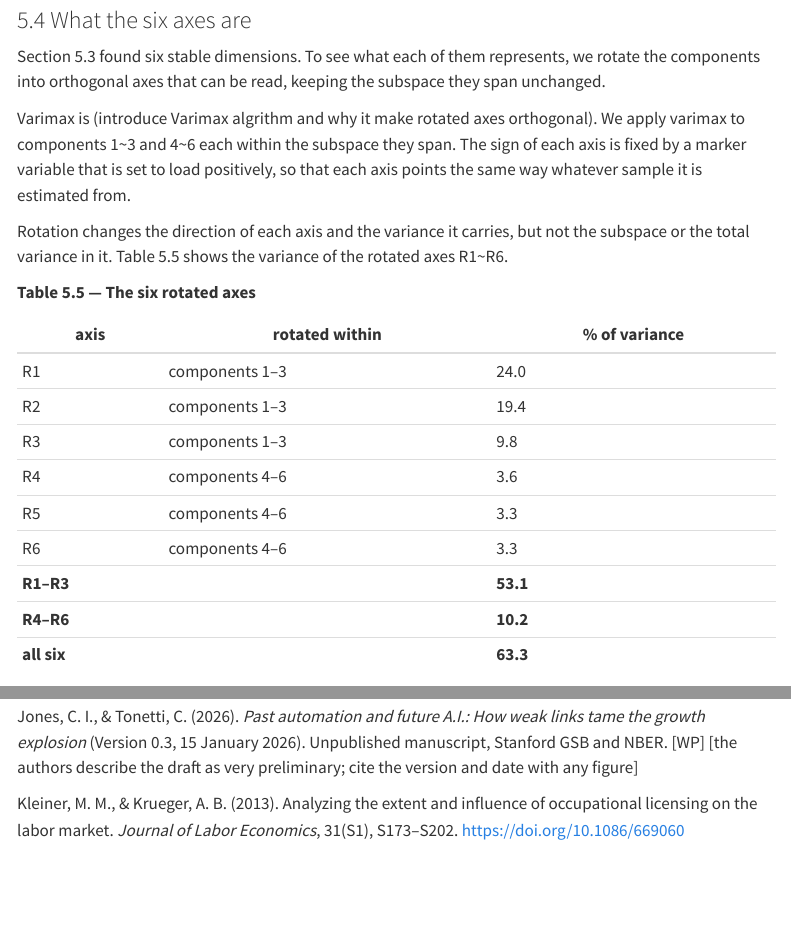
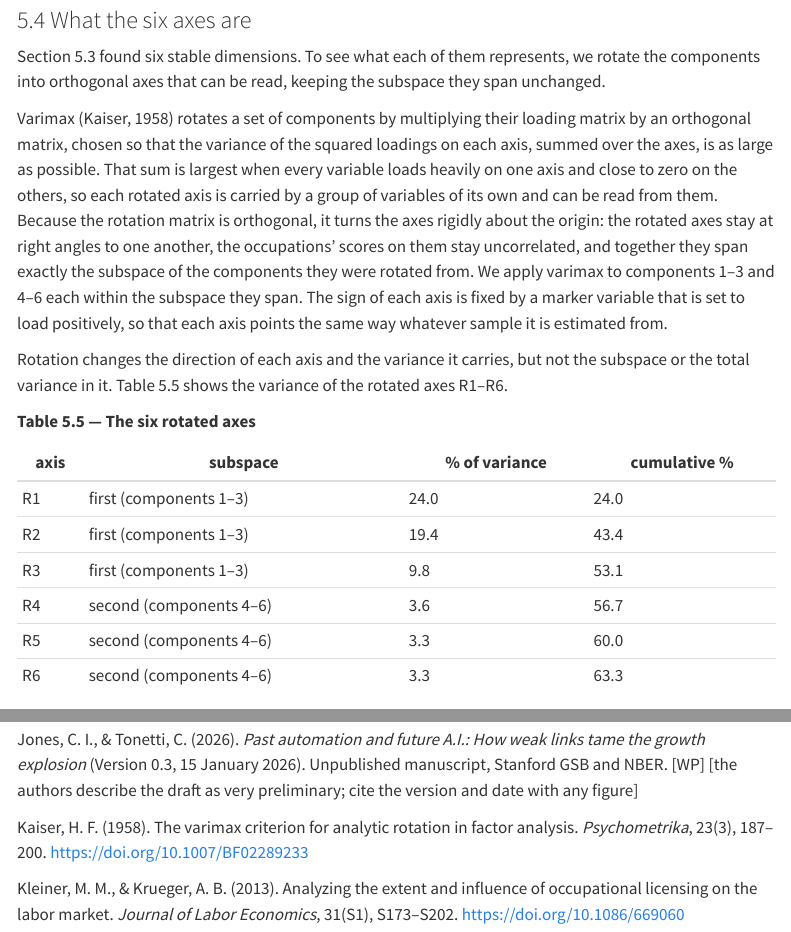
Before and after one commit to AliceBobCharlie/AI_and_employment, a Quarto document (paper_draft.qmd): the page in a window 1100 px wide, from 5690 px down, and a second part further down, joined at a grey line. Rendered offline with R 4.5, knitr and Pandoc in place of Quarto, with nearby package versions; menus at the side of the page are left out.

Commit message:
updated joint_rotation.py

````diff
--- a/paper_draft.qmd
+++ b/paper_draft.qmd
@@ -947,28 +947,33 @@ Section 5.3 found six stable dimensions. To see what each of them represents, we
 rotate the components into orthogonal axes that can be read, keeping the
 subspace they span unchanged.
 
-Varimax is (introduce Varimax algrithm and why it make rotated axes orthogonal).
-We apply varimax to components 1~3 and 4~6 each within the subspace they span. The sign of each axis
+Varimax (Kaiser, 1958) rotates a set of components by multiplying their loading
+matrix by an orthogonal matrix, chosen so that the variance of the squared
+loadings on each axis, summed over the axes, is as large as possible. That sum
+is largest when every variable loads heavily on one axis and close to zero on
+the others, so each rotated axis is carried by a group of variables of its own
+and can be read from them. Because the rotation matrix is orthogonal, it turns
+the axes rigidly about the origin: the rotated axes stay at right angles to one
+another, the occupations' scores on them stay uncorrelated, and together they
+span exactly the subspace of the components they were rotated from.
+We apply varimax to components 1–3 and 4–6 each within the subspace they span. The sign of each axis
 is fixed by a marker variable that is set to load positively, so that each axis
 points the same way whatever sample it is estimated from.
 
 Rotation changes the direction of each axis and the variance it
 carries, but not the subspace or the total variance in it. Table 5.5 shows
-the variance of the rotated axes R1~R6.
+the variance of the rotated axes R1–R6.
 
 **Table 5.5 — The six rotated axes**
 
-| axis | rotated within | % of variance |
-|---|---|---|
-| R1 | components 1–3 | 24.0 |
-| R2 | components 1–3 | 19.4 |
-| R3 | components 1–3 | 9.8 |
-| R4 | components 4–6 | 3.6 |
-| R5 | components 4–6 | 3.3 |
-| R6 | components 4–6 | 3.3 |
-| **R1–R3** | | **53.1** |
-| **R4–R6** | | **10.2** |
-| **all six** | | **63.3** |
+| axis | subspace | % of variance | cumulative % |
+|---|---|---|---|
+| R1 | first (components 1–3) | 24.0 | 24.0 |
+| R2 | first (components 1–3) | 19.4 | 43.4 |
+| R3 | first (components 1–3) | 9.8 | 53.1 |
+| R4 | second (components 4–6) | 3.6 | 56.7 |
+| R5 | second (components 4–6) | 3.3 | 60.0 |
+| R6 | second (components 4–6) | 3.3 | 63.3 |
 
 
 ```{=html}
@@ -2123,6 +2128,8 @@ Humlum, A., & Vestergaard, E. (2025). *Large language models, small labor market
 
 Jones, C. I., & Tonetti, C. (2026). *Past automation and future A.I.: How weak links tame the growth explosion* (Version 0.3, 15 January 2026). Unpublished manuscript, Stanford GSB and NBER. [WP] [the authors describe the draft as very preliminary; cite the version and date with any figure]
 
+Kaiser, H. F. (1958). The varimax criterion for analytic rotation in factor analysis. *Psychometrika*, 23(3), 187–200. https://doi.org/10.1007/BF02289233
+
 Kleiner, M. M., & Krueger, A. B. (2013). Analyzing the extent and influence of occupational licensing on the labor market. *Journal of Labor Economics*, 31(S1), S173–S202. https://doi.org/10.1086/669060
 
 Kochhar, R. (2023). *Which U.S. workers are more exposed to AI on their jobs?* Pew Research Center.
````
